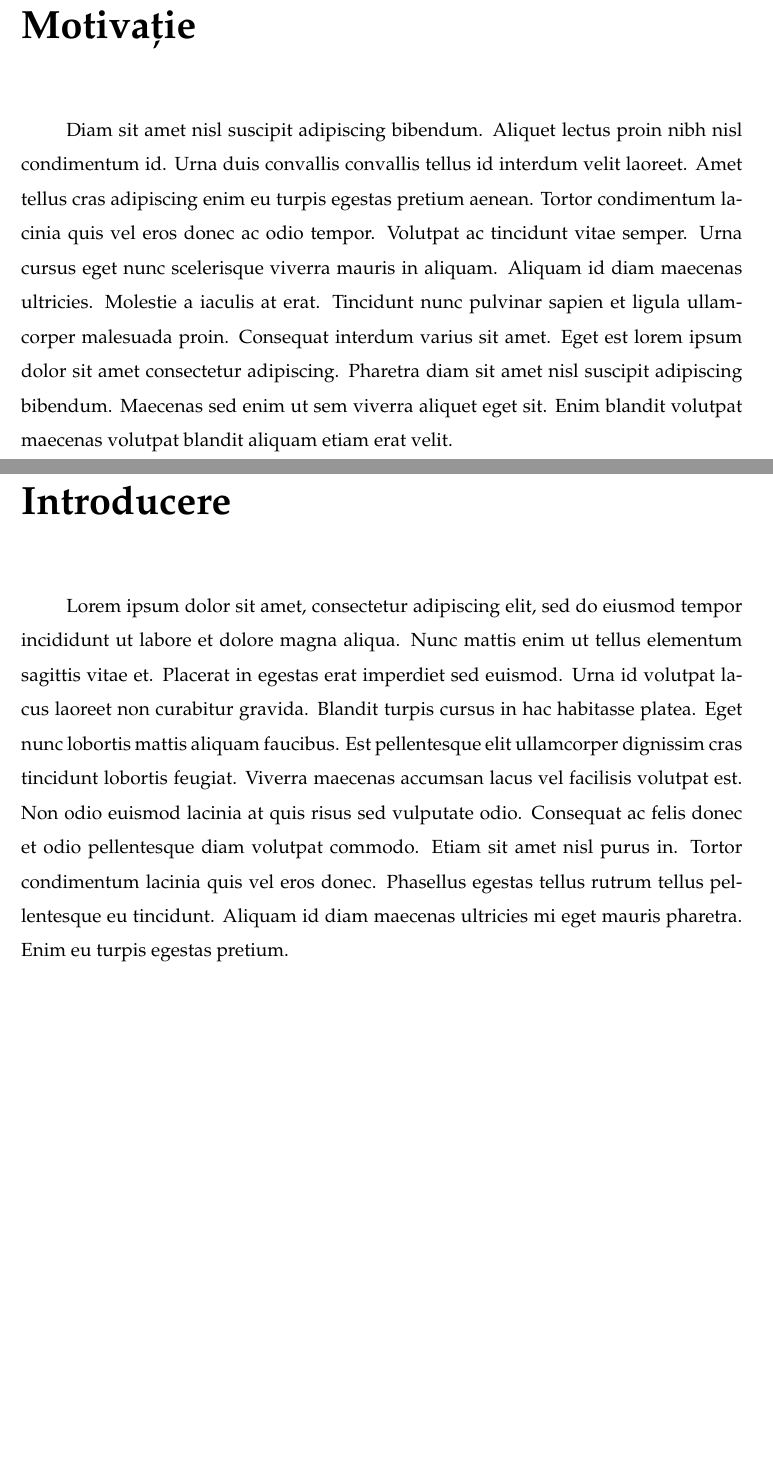
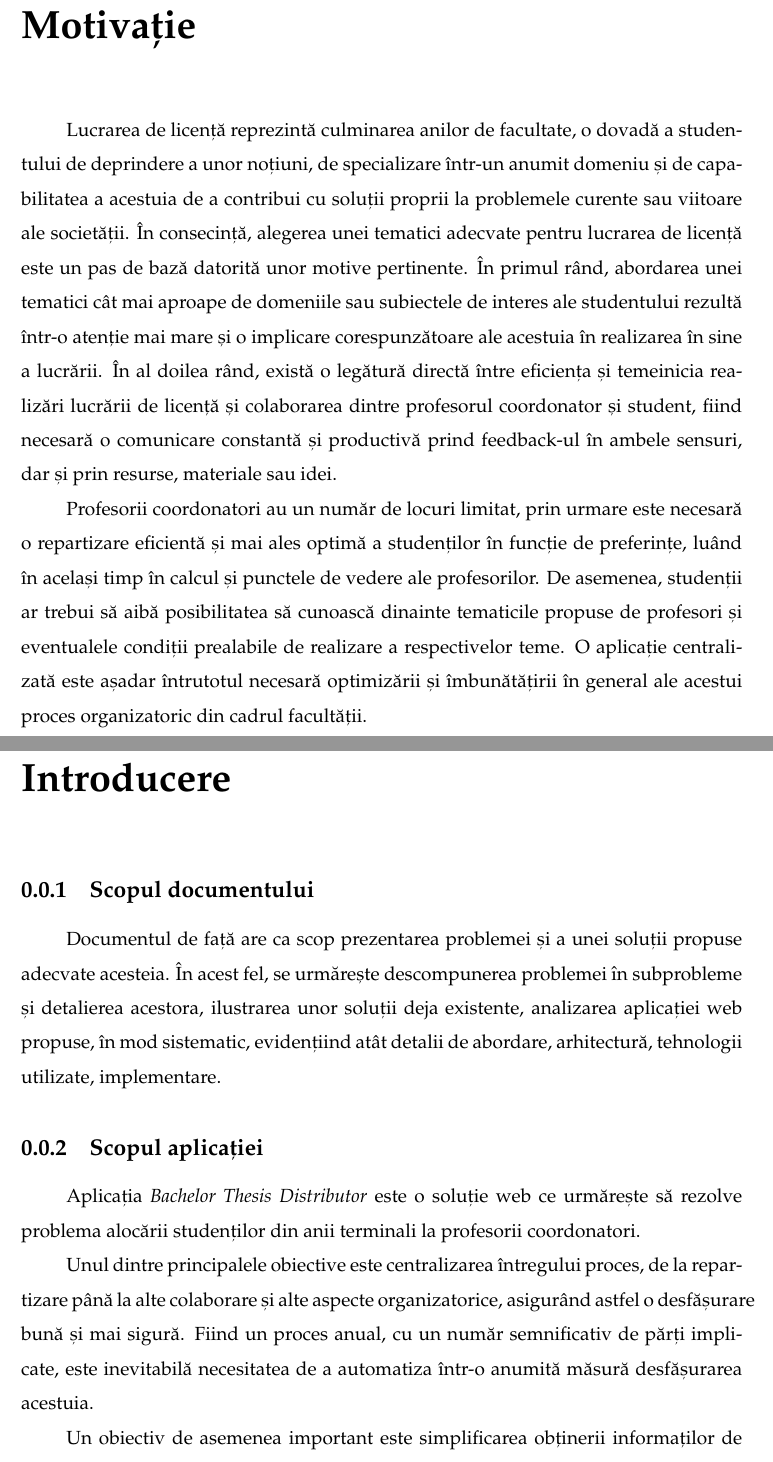
Before and after one commit to andrei-dascalu3/Licenta-2022, a LaTeX thesis (Lucrare scrisa/main.tex, which reads Lucrare scrisa/chapters/introduction.tex, Lucrare scrisa/chapters/motivation.tex, Lucrare scrisa/front/macros.tex): two parts of pages 6 and 7 of 15 before the commit and two parts of pages 6 and 7 of 16 after it, joined at a grey line, cut so that both start at the same text, the shorter picture padded with empty space. Compiled offline with pdfLaTeX.

Commit message:
Added motivation, introduction to Thesis

```diff
--- a/Lucrare scrisa/chapters/introduction.tex
+++ b/Lucrare scrisa/chapters/introduction.tex
@@ -1,4 +1,12 @@
 \chapter*{Introducere}
 \addcontentsline{toc}{chapter}{Introducere}
 
-Lorem ipsum dolor sit amet, consectetur adipiscing elit, sed do eiusmod tempor incididunt ut labore et dolore magna aliqua. Nunc mattis enim ut tellus elementum sagittis vitae et. Placerat in egestas erat imperdiet sed euismod. Urna id volutpat lacus laoreet non curabitur gravida. Blandit turpis cursus in hac habitasse platea. Eget nunc lobortis mattis aliquam faucibus. Est pellentesque elit ullamcorper dignissim cras tincidunt lobortis feugiat. Viverra maecenas accumsan lacus vel facilisis volutpat est. Non odio euismod lacinia at quis risus sed vulputate odio. Consequat ac felis donec et odio pellentesque diam volutpat commodo. Etiam sit amet nisl purus in. Tortor condimentum lacinia quis vel eros donec. Phasellus egestas tellus rutrum tellus pellentesque eu tincidunt. Aliquam id diam maecenas ultricies mi eget mauris pharetra. Enim eu turpis egestas pretium.
+\subsection{Scopul documentului}
+Documentul de față are ca scop prezentarea problemei și a unei soluții propuse adecvate acesteia. În acest fel, se urmărește descompunerea problemei în subprobleme și detalierea acestora, ilustrarea unor soluții deja existente, analizarea aplicației web propuse, în mod sistematic, evidențiind atât detalii de abordare, arhitectură, tehnologii utilizate, implementare.
+
+\subsection{Scopul aplicației}
+Aplicația \textit{\thesistitle{}} este o soluție web ce urmărește să rezolve problema alocării studenților din anii terminali la profesorii coordonatori.
+
+Unul dintre principalele obiective este centralizarea întregului proces, de la repartizare până la alte colaborare și alte aspecte organizatorice, asigurând astfel o desfășurare bună și mai sigură. Fiind un proces anual, cu un număr semnificativ de părți implicate, este inevitabilă necesitatea de a automatiza într-o anumită măsură desfășurarea acestuia.
+
+Un obiectiv de asemenea important este simplificarea obținerii informaților de interes, atât de către studenți, cât și de profesori. Studenții au posibilitatea să afle tematicile propuse de fiecare coordonator, eventual să propună o idee proprie. Participanții pot urmări în timp real situația locurilor disponibile, precum și alte statistici.
--- a/Lucrare scrisa/chapters/motivation.tex
+++ b/Lucrare scrisa/chapters/motivation.tex
@@ -1,4 +1,8 @@
 \chapter*{Motivație}
 \addcontentsline{toc}{chapter}{Motivație}
 
-Diam sit amet nisl suscipit adipiscing bibendum. Aliquet lectus proin nibh nisl condimentum id. Urna duis convallis convallis tellus id interdum velit laoreet. Amet tellus cras adipiscing enim eu turpis egestas pretium aenean. Tortor condimentum lacinia quis vel eros donec ac odio tempor. Volutpat ac tincidunt vitae semper. Urna cursus eget nunc scelerisque viverra mauris in aliquam. Aliquam id diam maecenas ultricies. Molestie a iaculis at erat. Tincidunt nunc pulvinar sapien et ligula ullamcorper malesuada proin. Consequat interdum varius sit amet. Eget est lorem ipsum dolor sit amet consectetur adipiscing. Pharetra diam sit amet nisl suscipit adipiscing bibendum. Maecenas sed enim ut sem viverra aliquet eget sit. Enim blandit volutpat maecenas volutpat blandit aliquam etiam erat velit.
+Lucrarea de licență reprezintă culminarea anilor de facultate, o dovadă a studentului de deprindere a unor noțiuni, de specializare într-un anumit domeniu și de capabilitatea a acestuia de a contribui cu soluții proprii la problemele curente sau viitoare ale societății. În consecință, alegerea unei tematici adecvate pentru lucrarea de licență este un pas de bază datorită unor motive pertinente.
+În primul rând, abordarea unei tematici cât mai aproape de domeniile sau subiectele de interes ale studentului rezultă într-o atenție mai mare și o implicare corespunzătoare ale acestuia în realizarea în sine a lucrării.
+În al doilea rând, există o legătură directă între eficiența și temeinicia realizări lucrării de licență și colaborarea dintre profesorul coordonator și student, fiind necesară o comunicare constantă și productivă prind feedback-ul în ambele sensuri, dar și prin resurse, materiale sau idei.
+
+Profesorii coordonatori au un număr de locuri limitat, prin urmare este necesară o repartizare eficientă și mai ales optimă a studenților în funcție de preferințe, luând în același timp în calcul și punctele de vedere ale profesorilor. De asemenea, studenții ar trebui să aibă posibilitatea să cunoască dinainte tematicile propuse de profesori și eventualele condiții prealabile de realizare a respectivelor teme. O aplicație centralizată este așadar întrutotul necesară optimizării și îmbunătățirii în general ale acestui proces organizatoric din cadrul facultății.
--- a/Lucrare scrisa/front/macros.tex
+++ b/Lucrare scrisa/front/macros.tex
@@ -6,7 +6,9 @@
 \newcommand{\promotion}     {2022}                                  %<---------
 
 \newcommand{\thesistype}    {Lucrare de licență}
-\newcommand{\thesistitle}   {Aplicație de stable-matching}    %<---------
+\newcommand{\thesistitle}   {Bachelor Thesis Distributor}    %<---------
+\newcommand{\thesissubtitle}   {Aplicație de repartizare a studenților la profesori coordonatori de licență}    %<---------
+
 
 \newcommand{\authorlast}    {Dascălu}                               %<---------
 \newcommand{\authorfirst}   {Andrei}
```
Also changed, not shown: Lucrare scrisa/front/cover.tex (+2 -0 lines), Lucrare scrisa/main.pdf, Lucrare scrisa/chapters/introduction.tex (8 more changed lines), Lucrare scrisa/front/macros.tex (2 more changed lines), 8 other files.
